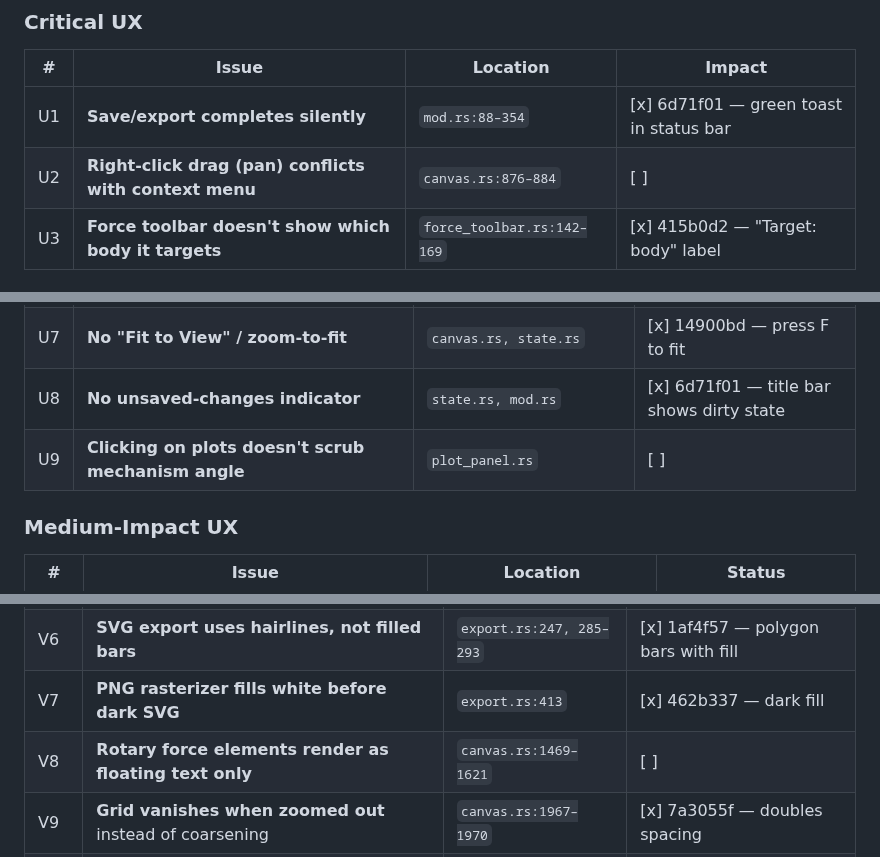
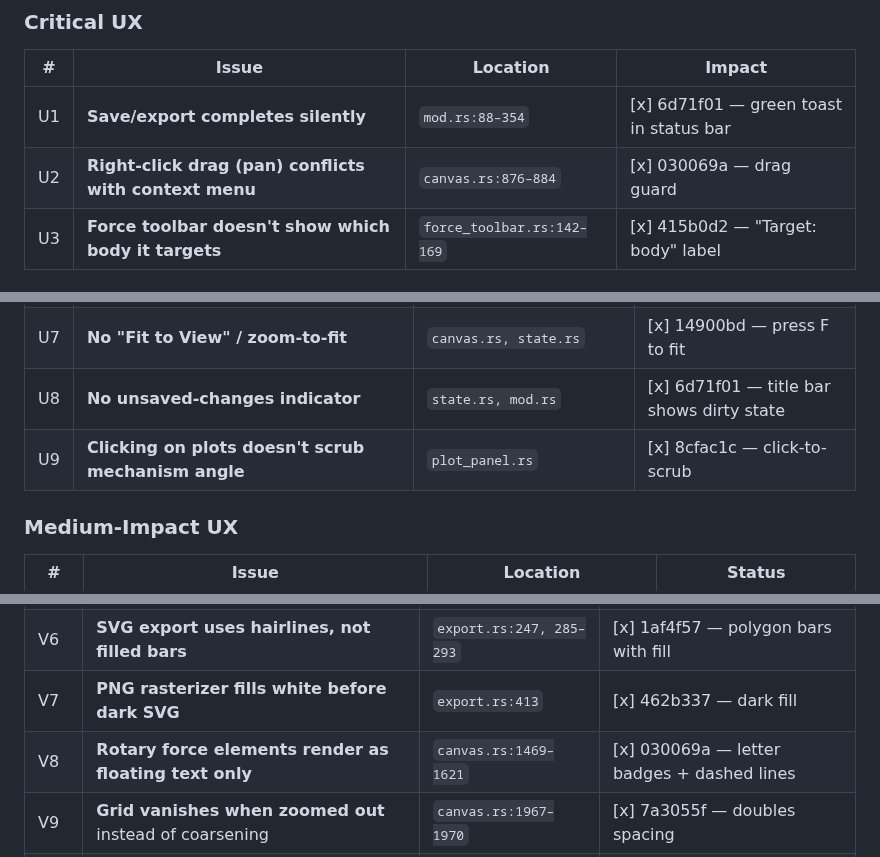
Before and after one commit to coleas33/linkage_sim, a Markdown page: docs/improvements_3202026.md, 3 parts joined by grey strips. Drawn GitHub-style.

Commit message:
docs: all 27 GUI/UX improvements complete
Co-Authored-By: Claude Opus 4.6 (1M context) <noreply@anthropic.com>

```diff
--- a/docs/improvements_3202026.md
+++ b/docs/improvements_3202026.md
@@ -60,7 +60,7 @@ The `CamFollowerJoint::gamma()` omits centripetal terms from the rotating direct
 | # | Issue | Location | Impact |
 |---|---|---|---|
 | U1 | **Save/export completes silently** | `mod.rs:88–354` | [x] 6d71f01 — green toast in status bar |
-| U2 | **Right-click drag (pan) conflicts with context menu** | `canvas.rs:876–884` | [ ] |
+| U2 | **Right-click drag (pan) conflicts with context menu** | `canvas.rs:876–884` | [x] 030069a — drag guard |
 | U3 | **Force toolbar doesn't show which body it targets** | `force_toolbar.rs:142–169` | [x] 415b0d2 — "Target: body" label |
 
 ### High-Impact UX
@@ -72,7 +72,7 @@ The `CamFollowerJoint::gamma()` omits centripetal terms from the rotating direct
 | U6 | **Parametric study inputs have no units and no validation** | `parametric_panel.rs:45–72` | [x] 1af4f57 — unit suffixes + validation |
 | U7 | **No "Fit to View" / zoom-to-fit** | `canvas.rs, state.rs` | [x] 14900bd — press F to fit |
 | U8 | **No unsaved-changes indicator** | `state.rs, mod.rs` | [x] 6d71f01 — title bar shows dirty state |
-| U9 | **Clicking on plots doesn't scrub mechanism angle** | `plot_panel.rs` | [ ] |
+| U9 | **Clicking on plots doesn't scrub mechanism angle** | `plot_panel.rs` | [x] 8cfac1c — click-to-scrub |
 
 ### Medium-Impact UX
 
@@ -96,7 +96,7 @@ The `CamFollowerJoint::gamma()` omits centripetal terms from the rotating direct
 | V5 | **Force magnitude labels 9px** — unreadable | `canvas.rs:1784–1894` | [x] 0fbef3a — 11px |
 | V6 | **SVG export uses hairlines, not filled bars** | `export.rs:247, 285–293` | [x] 1af4f57 — polygon bars with fill |
 | V7 | **PNG rasterizer fills white before dark SVG** | `export.rs:413` | [x] 462b337 — dark fill |
-| V8 | **Rotary force elements render as floating text only** | `canvas.rs:1469–1621` | [ ] |
+| V8 | **Rotary force elements render as floating text only** | `canvas.rs:1469–1621` | [x] 030069a — letter badges + dashed lines |
 | V9 | **Grid vanishes when zoomed out** instead of coarsening | `canvas.rs:1967–1970` | [x] 7a3055f — doubles spacing |
 | V10 | **Coupler trace dashes fixed in pixels** | `canvas.rs:255–274` | [x] 00fcc76 — zoom-scaled |
 | V11 | **HTML report timestamp is raw Unix seconds** | `export.rs:834–842` | [x] 7a3055f — formatted date |
```
